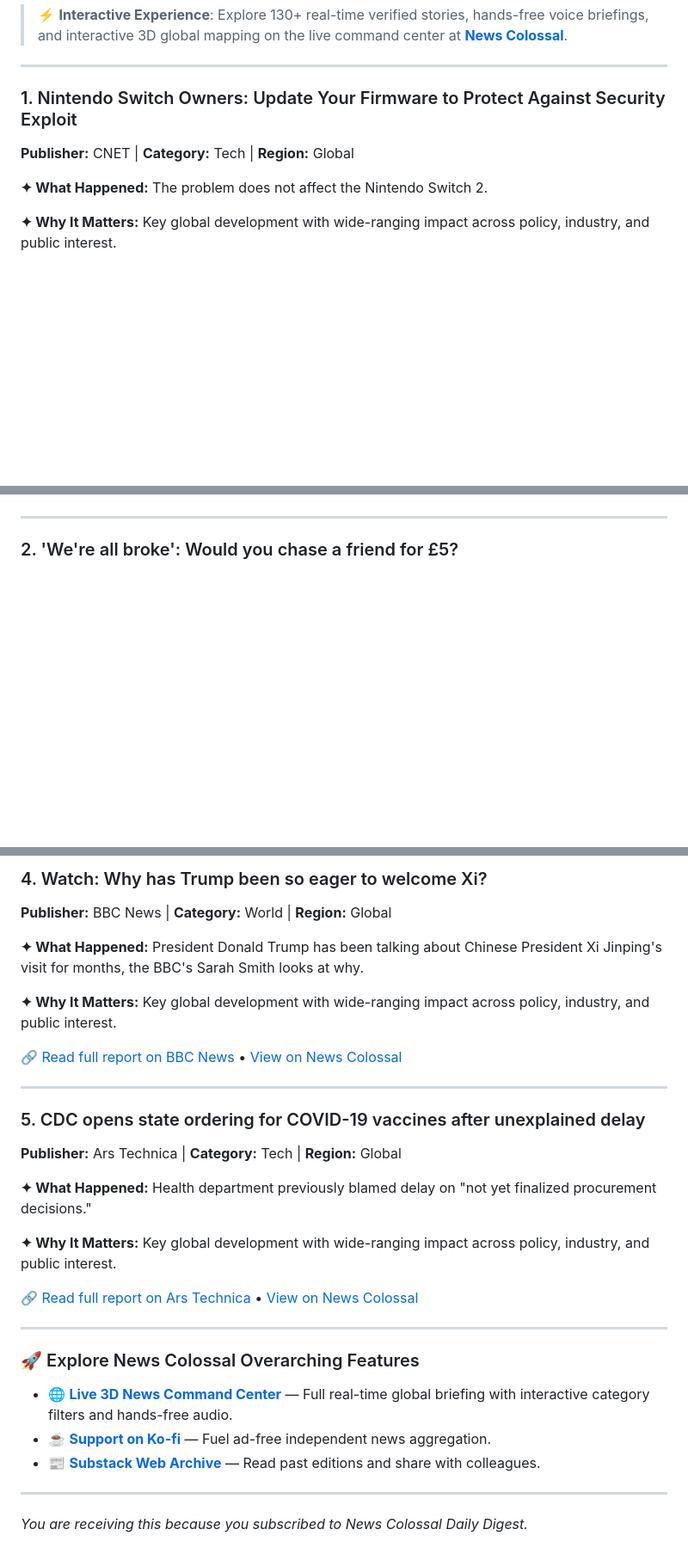
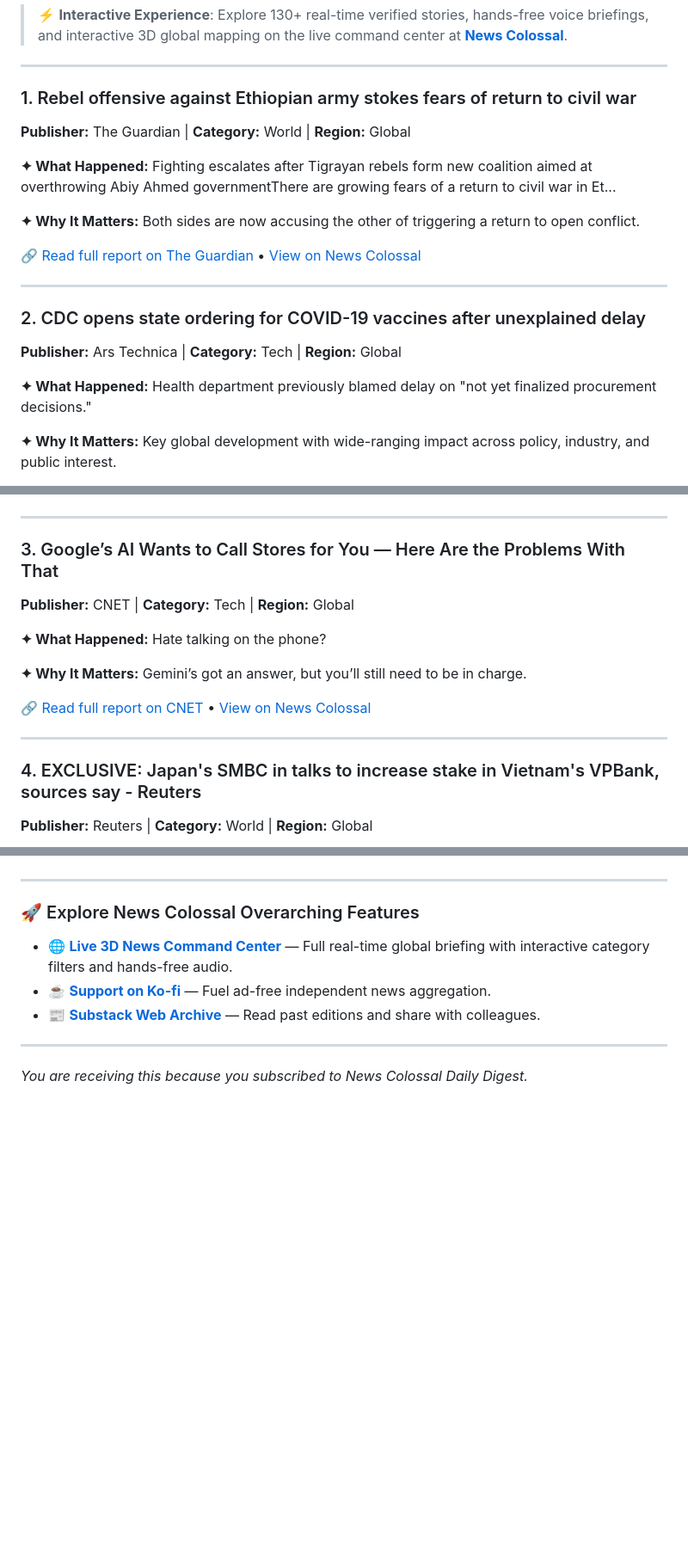
Before and after one commit to 0001kashish-droid/Newsfeed, a Markdown page: newsletters/daily_digest_2026_09_25.md, 3 parts joined by grey strips. Shown at 86% size. Rendered like a GitHub page; blank space fills up the shorter version.

Commit message:
🤖 Daily digest: 2026-09-25 [skip ci]

```diff
--- a/newsletters/daily_digest_2026_09_25.md
+++ b/newsletters/daily_digest_2026_09_25.md
@@ -6,10 +6,21 @@
 
 ---
 
-### 1. Nintendo Switch Owners: Update Your Firmware to Protect Against Security Exploit
-**Publisher:** CNET | **Category:** Tech | **Region:** Global
+### 1. Rebel offensive against Ethiopian army stokes fears of return to civil war
+**Publisher:** The Guardian | **Category:** World | **Region:** Global
 
-**✦ What Happened:** The problem does not affect the Nintendo Switch 2.
+**✦ What Happened:** Fighting escalates after Tigrayan rebels form new coalition aimed at overthrowing Abiy Ahmed governmentThere are growing fears of a return to civil war in Et...
+
+**✦ Why It Matters:** Both sides are now accusing the other of triggering a return to open conflict.
+
+🔗 [Read full report on The Guardian](https://www.theguardian.com/world/2026/sep/24/fears-return-to-war-tigray-rebels-launch-offensive-against-ethiopian-army) • [View on News Colossal](https://0001kashish-droid.github.io/Newsfeed/)
+
+---
+
+### 2. CDC opens state ordering for COVID-19 vaccines after unexplained delay
+**Publisher:** Ars Technica | **Category:** Tech | **Region:** Global
+
+**✦ What Happened:** Health department previously blamed delay on "not yet finalized procurement decisions."
 
 **✦ Why It Matters:** Key global development with wide-ranging impact across policy, industry, and public interest.
 
@@ -17,4 +28,17 @@
 
 ---
 
-### 2. 'We're all broke': Would you chase a friend for £5?
+### 3. Google’s AI Wants to Call Stores for You — Here Are the Problems With That
+**Publisher:** CNET | **Category:** Tech | **Region:** Global
+
+**✦ What Happened:** Hate talking on the phone?
+
+**✦ Why It Matters:** Gemini’s got an answer, but you’ll still need to be in charge.
+
+🔗 [Read full report on CNET](https://www.cnet.com/tech/services-and-software/googles-ai-wants-to-call-stores-for-you-here-are-the-problems-with-that/) • [View on News Colossal](https://0001kashish-droid.github.io/Newsfeed/)
+
+---
+
+### 4. EXCLUSIVE: Japan's SMBC in talks to increase stake in Vietnam's VPBank, sources say - Reuters
+**Publisher:** Reuters | **Category:** World | **Region:** Global
+
@@ -42,22 +61,3 @@
-### 4. Watch: Why has Trump been so eager to welcome Xi?
-**Publisher:** BBC News | **Category:** World | **Region:** Global
-
-**✦ What Happened:** President Donald Trump has been talking about Chinese President Xi Jinping's visit for months, the BBC's Sarah Smith looks at why.
-
-**✦ Why It Matters:** Key global development with wide-ranging impact across policy, industry, and public interest.
-
-🔗 [Read full report on BBC News](https://www.bbc.co.uk/news/videos/c914d17zn6kxo?at_medium=RSS&at_campaign=rss) • [View on News Colossal](https://0001kashish-droid.github.io/Newsfeed/)
-
----
-
-### 5. CDC opens state ordering for COVID-19 vaccines after unexplained delay
-**Publisher:** Ars Technica | **Category:** Tech | **Region:** Global
-
-**✦ What Happened:** Health department previously blamed delay on "not yet finalized procurement decisions."
-
-**✦ Why It Matters:** Key global development with wide-ranging impact across policy, industry, and public interest.
-
-🔗 [Read full report on Ars Technica](https://arstechnica.com/health/2026/09/cdc-opens-state-ordering-for-covid-19-vaccines-after-unexplained-delay/) • [View on News Colossal](https://0001kashish-droid.github.io/Newsfeed/)
 
 ---
 
```
Also changed, not shown: other parts of newsletters/daily_digest_2026_09_25.md (+10 -15 lines).
